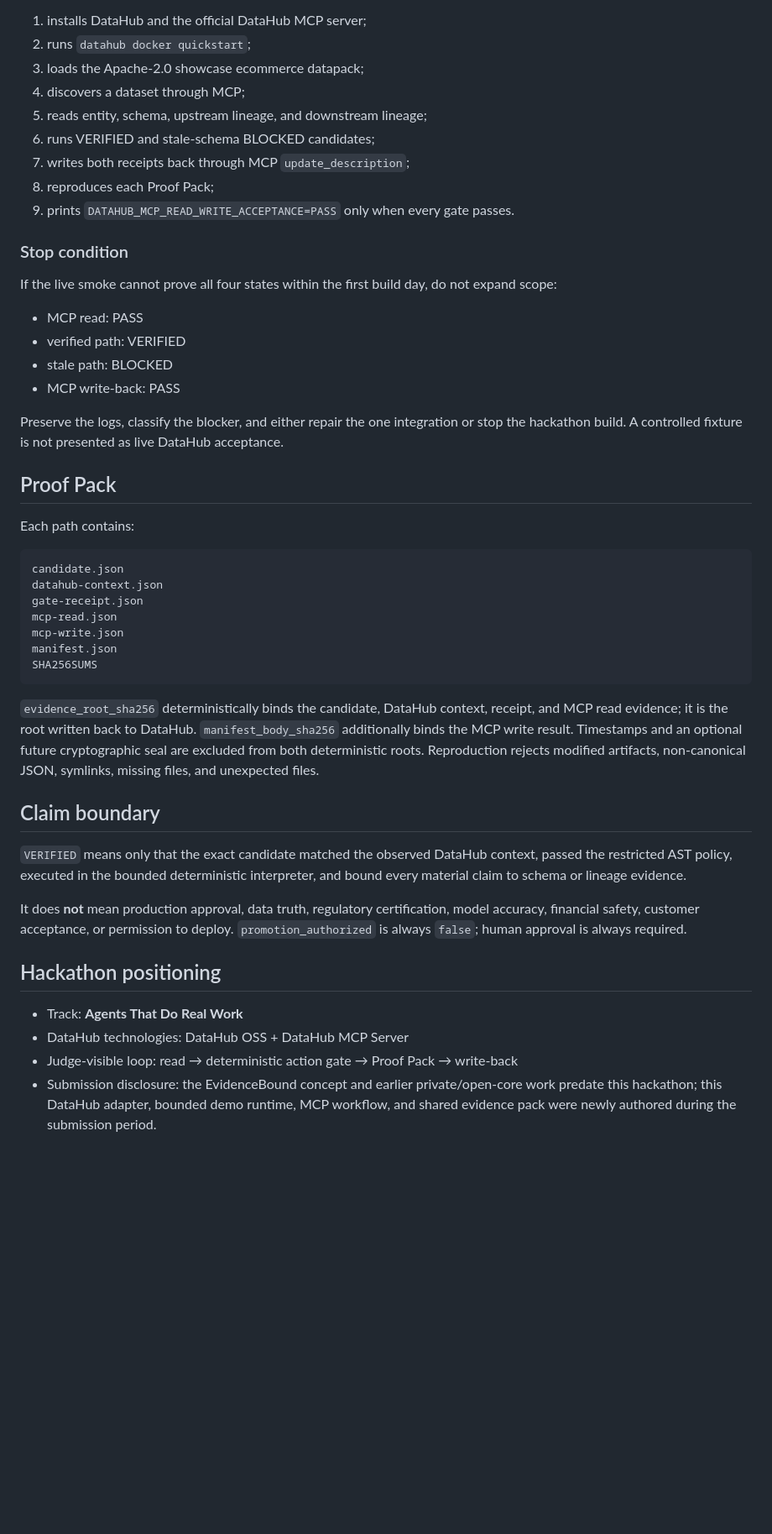
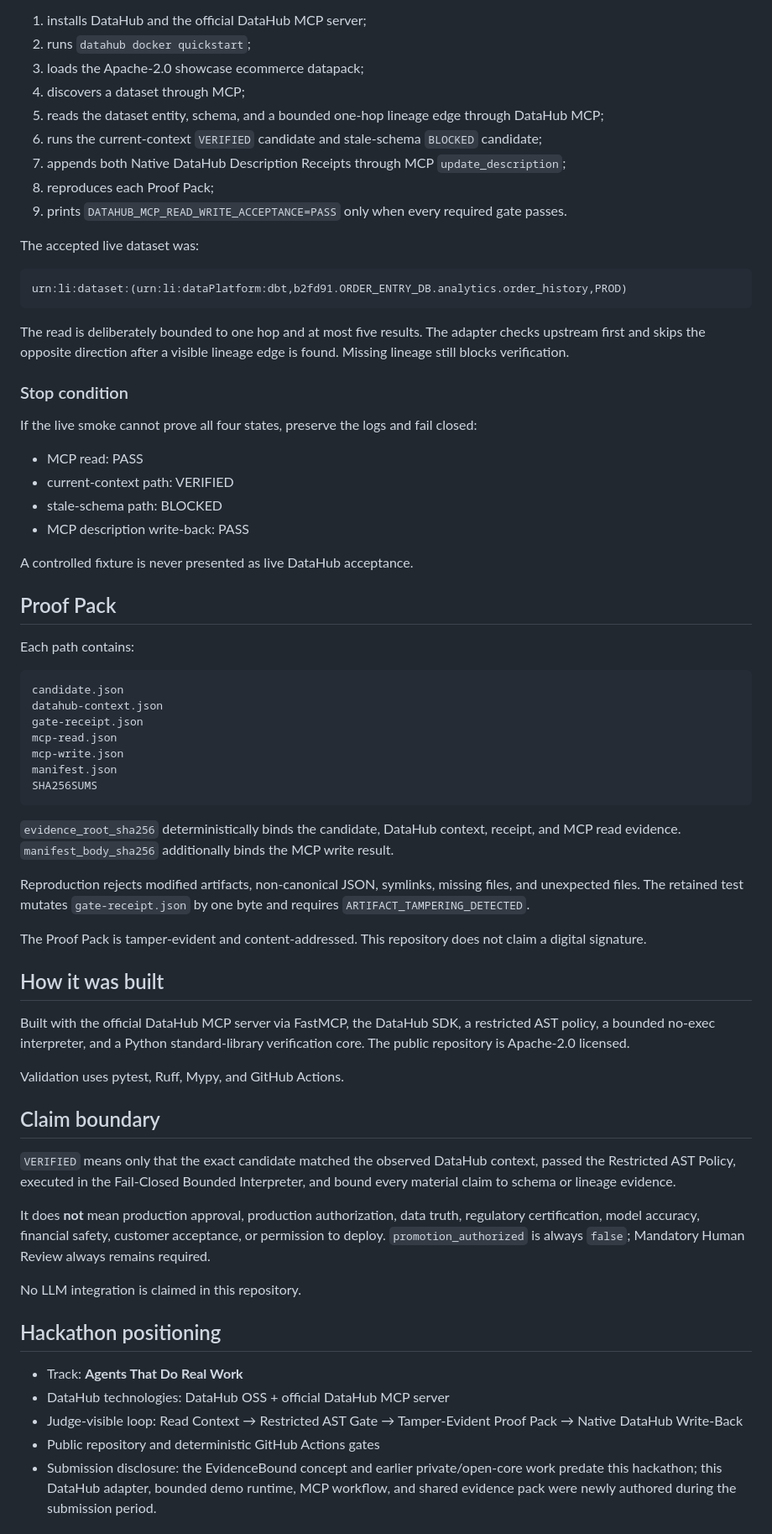
Before and after one commit to moneyparking/evidencebound-datahub-gate, a Markdown page: README.md, the part around one of its changes. Shown at 84% size. Rendered like a GitHub page; blank space fills up the shorter version.

````diff
--- a/README.md
+++ b/README.md
@@ -69,22 +88,30 @@ The script:
 2. runs `datahub docker quickstart`;
 3. loads the Apache-2.0 showcase ecommerce datapack;
 4. discovers a dataset through MCP;
-5. reads entity, schema, upstream lineage, and downstream lineage;
-6. runs VERIFIED and stale-schema BLOCKED candidates;
-7. writes both receipts back through MCP `update_description`;
+5. reads the dataset entity, schema, and a bounded one-hop lineage edge through DataHub MCP;
+6. runs the current-context `VERIFIED` candidate and stale-schema `BLOCKED` candidate;
+7. appends both Native DataHub Description Receipts through MCP `update_description`;
 8. reproduces each Proof Pack;
-9. prints `DATAHUB_MCP_READ_WRITE_ACCEPTANCE=PASS` only when every gate passes.
+9. prints `DATAHUB_MCP_READ_WRITE_ACCEPTANCE=PASS` only when every required gate passes.
+
+The accepted live dataset was:
+
+```text
+urn:li:dataset:(urn:li:dataPlatform:dbt,b2fd91.ORDER_ENTRY_DB.analytics.order_history,PROD)
+```
+
+The read is deliberately bounded to one hop and at most five results. The adapter checks upstream first and skips the opposite direction after a visible lineage edge is found. Missing lineage still blocks verification.
 
 ### Stop condition
 
-If the live smoke cannot prove all four states within the first build day, do not expand scope:
+If the live smoke cannot prove all four states, preserve the logs and fail closed:
 
 - MCP read: PASS
-- verified path: VERIFIED
-- stale path: BLOCKED
-- MCP write-back: PASS
+- current-context path: VERIFIED
+- stale-schema path: BLOCKED
+- MCP description write-back: PASS
 
-Preserve the logs, classify the blocker, and either repair the one integration or stop the hackathon build. A controlled fixture is not presented as live DataHub acceptance.
+A controlled fixture is never presented as live DataHub acceptance.
 
 ## Proof Pack
 
@@ -100,19 +127,32 @@ manifest.json
 SHA256SUMS
 ```
 
-`evidence_root_sha256` deterministically binds the candidate, DataHub context, receipt, and MCP read evidence; it is the root written back to DataHub. `manifest_body_sha256` additionally binds the MCP write result. Timestamps and an optional future cryptographic seal are excluded from both deterministic roots. Reproduction rejects modified artifacts, non-canonical JSON, symlinks, missing files, and unexpected files.
+`evidence_root_sha256` deterministically binds the candidate, DataHub context, receipt, and MCP read evidence. `manifest_body_sha256` additionally binds the MCP write result.
+
+Reproduction rejects modified artifacts, non-canonical JSON, symlinks, missing files, and unexpected files. The retained test mutates `gate-receipt.json` by one byte and requires `ARTIFACT_TAMPERING_DETECTED`.
+
+The Proof Pack is tamper-evident and content-addressed. This repository does not claim a digital signature.
+
+## How it was built
+
+Built with the official DataHub MCP server via FastMCP, the DataHub SDK, a restricted AST policy, a bounded no-exec interpreter, and a Python standard-library verification core. The public repository is Apache-2.0 licensed.
+
+Validation uses pytest, Ruff, Mypy, and GitHub Actions.
 
 ## Claim boundary
 
-`VERIFIED` means only that the exact candidate matched the observed DataHub context, passed the restricted AST policy, executed in the bounded deterministic interpreter, and bound every material claim to schema or lineage evidence.
+`VERIFIED` means only that the exact candidate matched the observed DataHub context, passed the Restricted AST Policy, executed in the Fail-Closed Bounded Interpreter, and bound every material claim to schema or lineage evidence.
 
-It does **not** mean production approval, data truth, regulatory certification, model accuracy, financial safety, customer acceptance, or permission to deploy. `promotion_authorized` is always `false`; human approval is always required.
+It does **not** mean production approval, production authorization, data truth, regulatory certification, model accuracy, financial safety, customer acceptance, or permission to deploy. `promotion_authorized` is always `false`; Mandatory Human Review always remains required.
+
+No LLM integration is claimed in this repository.
 
 ## Hackathon positioning
 
 - Track: **Agents That Do Real Work**
-- DataHub technologies: DataHub OSS + DataHub MCP Server
-- Judge-visible loop: read → deterministic action gate → Proof Pack → write-back
+- DataHub technologies: DataHub OSS + official DataHub MCP server
+- Judge-visible loop: Read Context → Restricted AST Gate → Tamper-Evident Proof Pack → Native DataHub Write-Back
+- Public repository and deterministic GitHub Actions gates
 - Submission disclosure: the EvidenceBound concept and earlier private/open-core work predate this hackathon; this DataHub adapter, bounded demo runtime, MCP workflow, and shared evidence pack were newly authored during the submission period.
 
 ## Grant synchronization
````
Also changed, not shown: other parts of README.md (+47 -28 lines).
